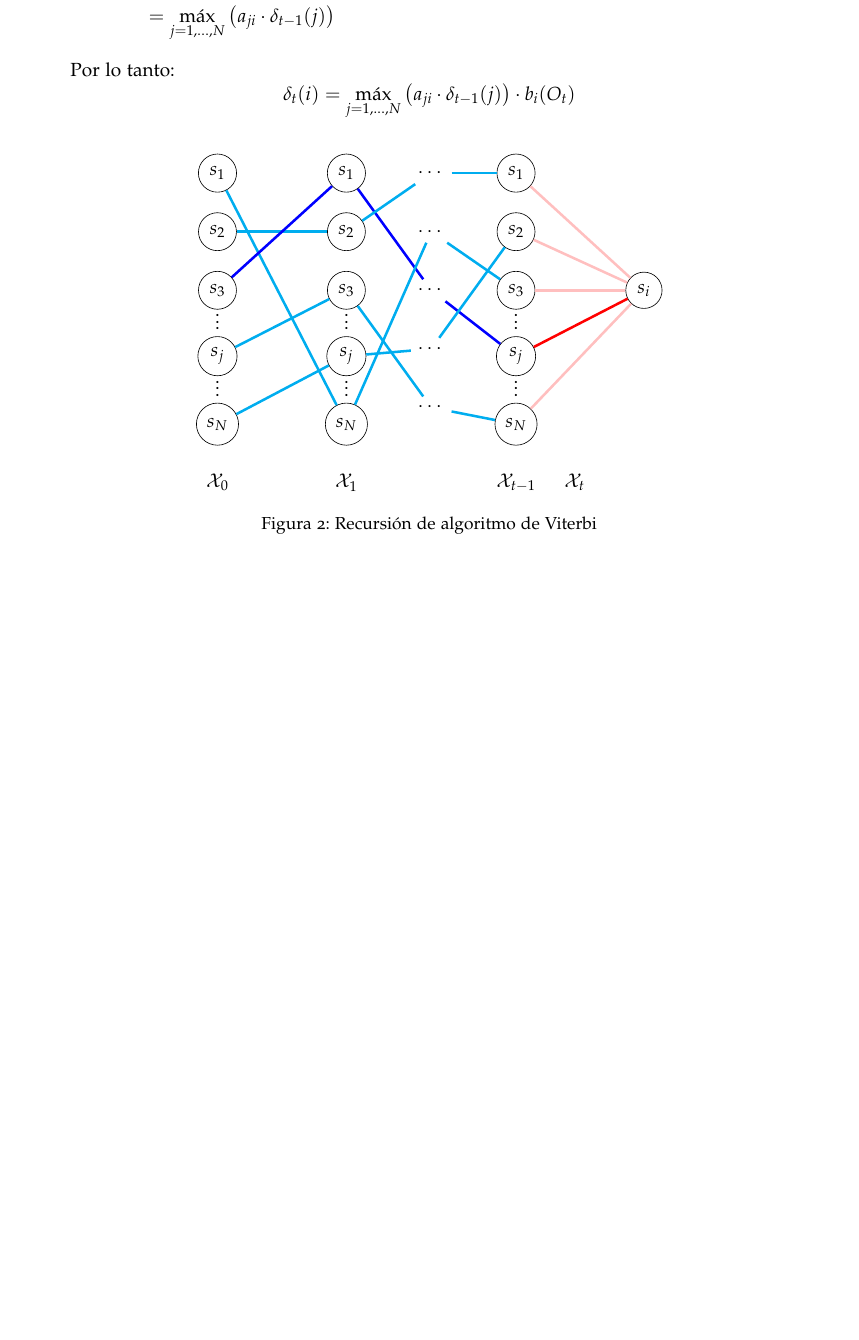
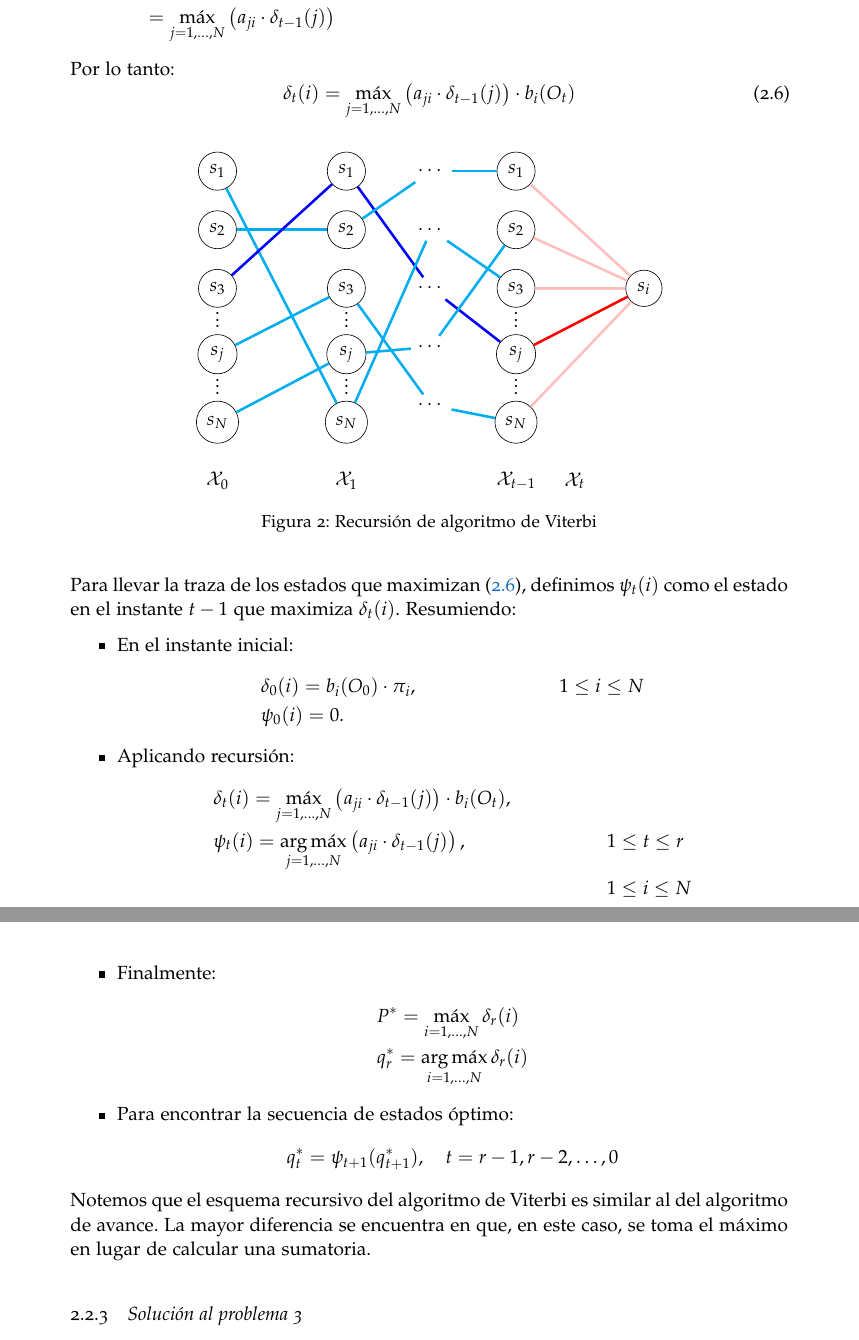
Before and after one commit to vdeq79/TFG, a LaTeX thesis (documentation/main.tex, which reads documentation/chapters/ModelosOcultosDeMarkov.tex): part of page 37 of 41 before the commit and two parts of pages 37 and 38 of 41 after it, the two joined at a grey line, cut so that both start at the same text, the shorter picture padded with empty space. Compiled offline with pdfLaTeX; a missing font is replaced by an installed copy or a similar font.

Commit message:
C2 finaliza problema 2

```diff
--- a/documentation/chapters/ModelosOcultosDeMarkov.tex
+++ b/documentation/chapters/ModelosOcultosDeMarkov.tex
@@ -279,7 +279,7 @@ Aplicando la idea de recursión:
 \end{aligned}
 \]
 Por lo tanto:
-\[
+\[\HMMadd \label{formulaDeltaViterbi}
 \delta_t(i)= \max_{j=1,\dots,N}\left(a_{ji}\cdot\delta_{t-1}(j)\right) \cdot b_i(O_t)
 \]
 
@@ -352,6 +352,34 @@ Por lo tanto:
     \label{fig:Viterbi}
 \end{figure}
 
+Para llevar la traza de los estados que maximizan \eqref{formulaDeltaViterbi}, definimos $\psi_t(i)$ como el estado en el instante $t-1$ que maximiza $\delta_t(i)$. Resumiendo:
+\begin{itemize}
+    \item En el instante inicial:
+    \begin{align*}
+        &\delta_0(i)=b_i(O_0)\cdot\pi_i, && 1\leq i\leq N\\
+        &\psi_0(i)=0. &&
+    \end{align*}
+    \item Aplicando recursión:
+    \begin{align*}
+        &\delta_t(i)=\max_{j=1,\dots,N}\left(a_{ji}\cdot\delta_{t-1}(j)\right) \cdot b_i(O_t), && \\
+        &\psi_t(i)=\argmax_{j=1,\dots,N}\left(a_{ji}\cdot\delta_{t-1}(j)\right), && 1\leq t\leq r \\
+        & && 1\leq i\leq N
+    \end{align*}
+    \item Finalmente:
+    \begin{align*}
+        & P^* = \max_{i=1,\dots,N} \delta_r(i)\\
+        & q_r^*=\argmax_{i=1,\dots,N} \delta_r(i)
+    \end{align*}
+    \item Para encontrar la secuencia de estados óptimo:
+    \[q_t^*=\psi_{t+1}(q_{t+1}^*), \quad t=r-1,r-2,\dots,0\]
+\end{itemize}
+Notemos que el esquema recursivo del algoritmo de Viterbi es similar al del algoritmo de avance. La mayor diferencia se encuentra en que, en este caso, se toma el máximo en lugar de calcular una sumatoria.
+
 \end{subsection}
 
+\begin{subsection}{Solución al problema 3}
+
+\end{subsection}
+
+
 \end{section}
```
Also changed, not shown: documentation/main.pdf.
